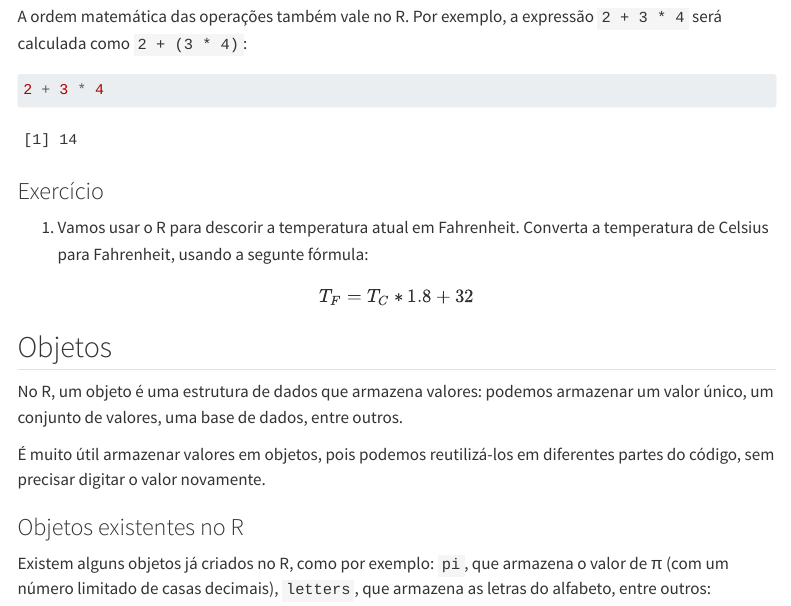
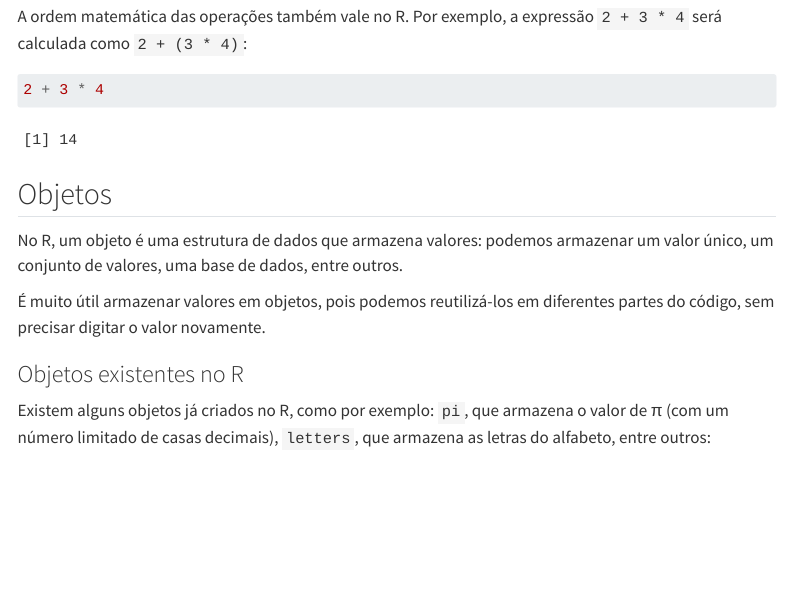
Before and after one commit to ipeadata-lab/curso_r_intro_202409, a Quarto document (02_conceitos_basicos_r.qmd): the page in a window 1100 px wide, from 760 px down. Rendered offline with R 4.5, knitr and Pandoc in place of Quarto, with nearby package versions; menus at the side of the page are left out.

Commit message:
remove o exercicio

````diff
--- a/02_conceitos_basicos_r.qmd
+++ b/02_conceitos_basicos_r.qmd
@@ -24,14 +24,6 @@ A ordem matemática das operações também vale no R. Por exemplo, a expressão
 ```{r}
 2 + 3 * 4
 ```
-
-###  Exercício
-
-1. Vamos usar o R para descorir a temperatura atual em Fahrenheit. Converta a temperatura de Celsius para Fahrenheit, usando a segunte fórmula:
-
-$$T_F =  T_C * 1.8 + 32$$
-
-
 
 ## Objetos
 
````
Also changed, not shown: docs/search.json, 2 other files.
